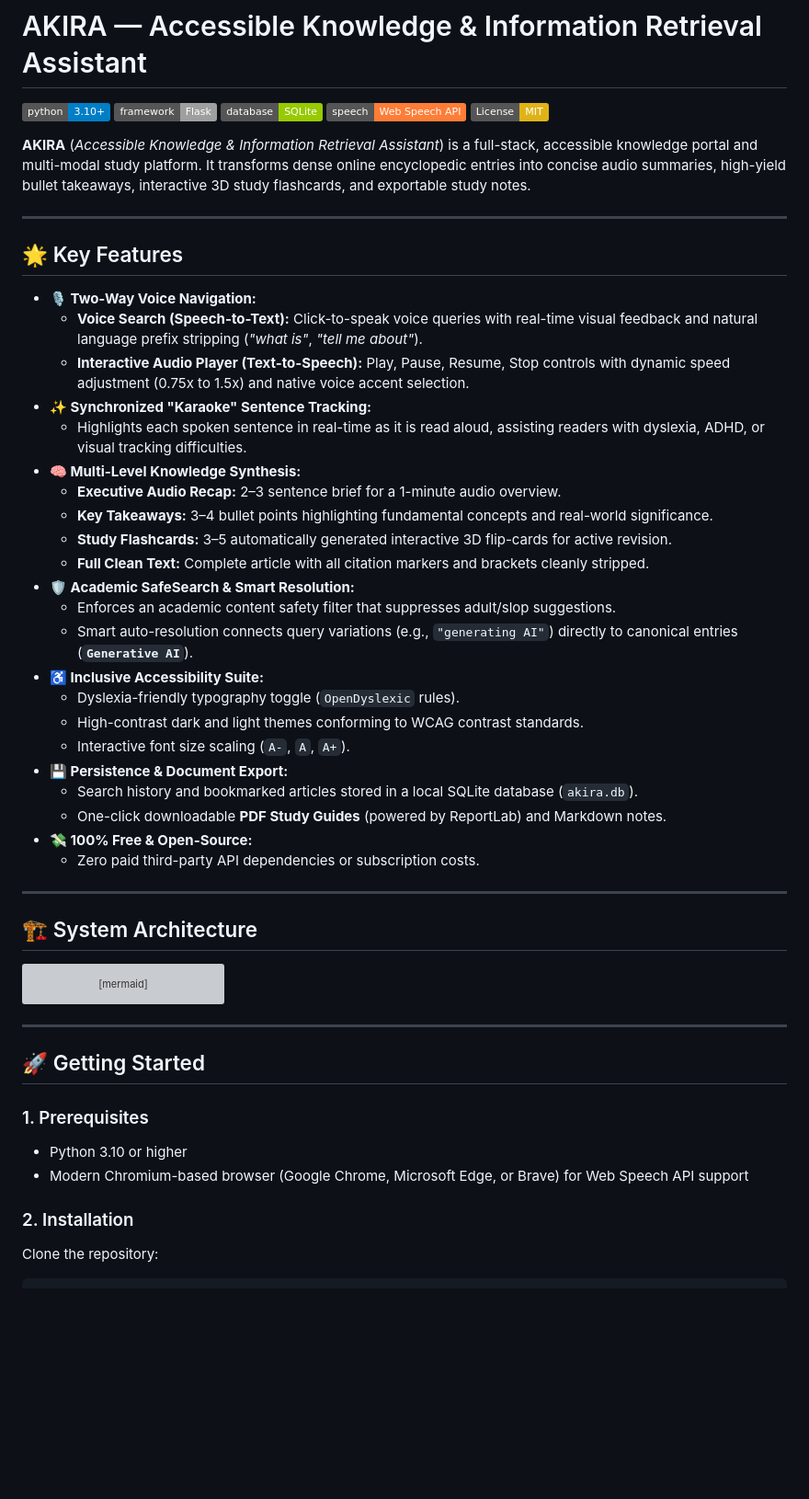
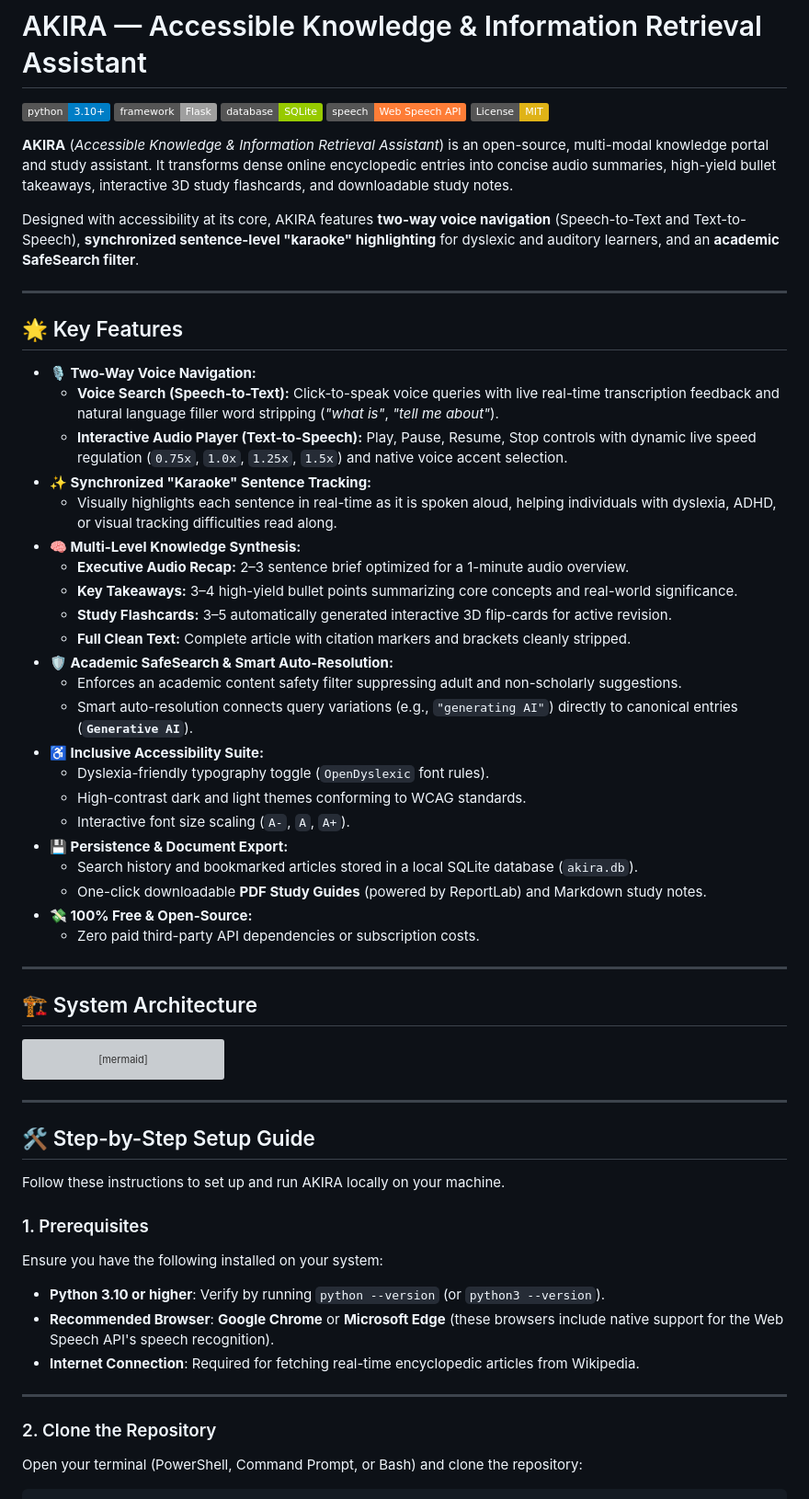
Before and after one commit to s-yogeshwaran/AKIRA, a Markdown page: README.md, the part around one of its changes. Shown at 92% size. Rendered like a GitHub page; badges without logos; blank space fills up the shorter version; grey boxes are pictures that could not be loaded.

````diff
--- a/README.md
+++ b/README.md
@@ -6,32 +6,34 @@
 [![Web Speech API](https://img.shields.io/badge/speech-Web%20Speech%20API-orange.svg)](https://developer.mozilla.org/en-US/docs/Web/API/Web_Speech_API)
 [![License: MIT](https://img.shields.io/badge/License-MIT-yellow.svg)](https://opensource.org/licenses/MIT)
 
-**AKIRA** (*Accessible Knowledge & Information Retrieval Assistant*) is a full-stack, accessible knowledge portal and multi-modal study platform. It transforms dense online encyclopedic entries into concise audio summaries, high-yield bullet takeaways, interactive 3D study flashcards, and exportable study notes.
+**AKIRA** (*Accessible Knowledge & Information Retrieval Assistant*) is an open-source, multi-modal knowledge portal and study assistant. It transforms dense online encyclopedic entries into concise audio summaries, high-yield bullet takeaways, interactive 3D study flashcards, and downloadable study notes.
+
+Designed with accessibility at its core, AKIRA features **two-way voice navigation** (Speech-to-Text and Text-to-Speech), **synchronized sentence-level "karaoke" highlighting** for dyslexic and auditory learners, and an **academic SafeSearch filter**.
 
 ---
 
 ## 🌟 Key Features
 
 - **🎙️ Two-Way Voice Navigation:**
-  - **Voice Search (Speech-to-Text):** Click-to-speak voice queries with real-time visual feedback and natural language prefix stripping (*"what is"*, *"tell me about"*).
-  - **Interactive Audio Player (Text-to-Speech):** Play, Pause, Resume, Stop controls with dynamic speed adjustment (0.75x to 1.5x) and native voice accent selection.
+  - **Voice Search (Speech-to-Text):** Click-to-speak voice queries with live real-time transcription feedback and natural language filler word stripping (*"what is"*, *"tell me about"*).
+  - **Interactive Audio Player (Text-to-Speech):** Play, Pause, Resume, Stop controls with dynamic live speed regulation (`0.75x`, `1.0x`, `1.25x`, `1.5x`) and native voice accent selection.
 - **✨ Synchronized "Karaoke" Sentence Tracking:**
-  - Highlights each spoken sentence in real-time as it is read aloud, assisting readers with dyslexia, ADHD, or visual tracking difficulties.
+  - Visually highlights each sentence in real-time as it is spoken aloud, helping individuals with dyslexia, ADHD, or visual tracking difficulties read along.
 - **🧠 Multi-Level Knowledge Synthesis:**
-  - **Executive Audio Recap:** 2–3 sentence brief for a 1-minute audio overview.
-  - **Key Takeaways:** 3–4 bullet points highlighting fundamental concepts and real-world significance.
+  - **Executive Audio Recap:** 2–3 sentence brief optimized for a 1-minute audio overview.
+  - **Key Takeaways:** 3–4 high-yield bullet points summarizing core concepts and real-world significance.
   - **Study Flashcards:** 3–5 automatically generated interactive 3D flip-cards for active revision.
-  - **Full Clean Text:** Complete article with all citation markers and brackets cleanly stripped.
-- **🛡️ Academic SafeSearch & Smart Resolution:**
-  - Enforces an academic content safety filter that suppresses adult/slop suggestions.
+  - **Full Clean Text:** Complete article with citation markers and brackets cleanly stripped.
+- **🛡️ Academic SafeSearch & Smart Auto-Resolution:**
+  - Enforces an academic content safety filter suppressing adult and non-scholarly suggestions.
   - Smart auto-resolution connects query variations (e.g., `"generating AI"`) directly to canonical entries (**`Generative AI`**).
 - **♿ Inclusive Accessibility Suite:**
-  - Dyslexia-friendly typography toggle (`OpenDyslexic` rules).
-  - High-contrast dark and light themes conforming to WCAG contrast standards.
+  - Dyslexia-friendly typography toggle (`OpenDyslexic` font rules).
+  - High-contrast dark and light themes conforming to WCAG standards.
   - Interactive font size scaling (`A-`, `A`, `A+`).
 - **💾 Persistence & Document Export:**
   - Search history and bookmarked articles stored in a local SQLite database (`akira.db`).
-  - One-click downloadable **PDF Study Guides** (powered by ReportLab) and Markdown notes.
+  - One-click downloadable **PDF Study Guides** (powered by ReportLab) and Markdown study notes.
 - **💸 100% Free & Open-Source:**
   - Zero paid third-party API dependencies or subscription costs.
 
@@ -62,13 +64,19 @@ graph TD
 
 ---
 
-## 🚀 Getting Started
+## 🛠️ Step-by-Step Setup Guide
+
+Follow these instructions to set up and run AKIRA locally on your machine.
 
 ### 1. Prerequisites
-- Python 3.10 or higher
-- Modern Chromium-based browser (Google Chrome, Microsoft Edge, or Brave) for Web Speech API support
+Ensure you have the following installed on your system:
+- **Python 3.10 or higher**: Verify by running `python --version` (or `python3 --version`).
+- **Recommended Browser**: **Google Chrome** or **Microsoft Edge** (these browsers include native support for the Web Speech API's speech recognition).
+- **Internet Connection**: Required for fetching real-time encyclopedic articles from Wikipedia.
 
-### 2. Installation
+---
 
-Clone the repository:
+### 2. Clone the Repository
+Open your terminal (PowerShell, Command Prompt, or Bash) and clone the repository:
+
 ```bash
````
Also changed, not shown: other parts of README.md (+100 -25 lines).
